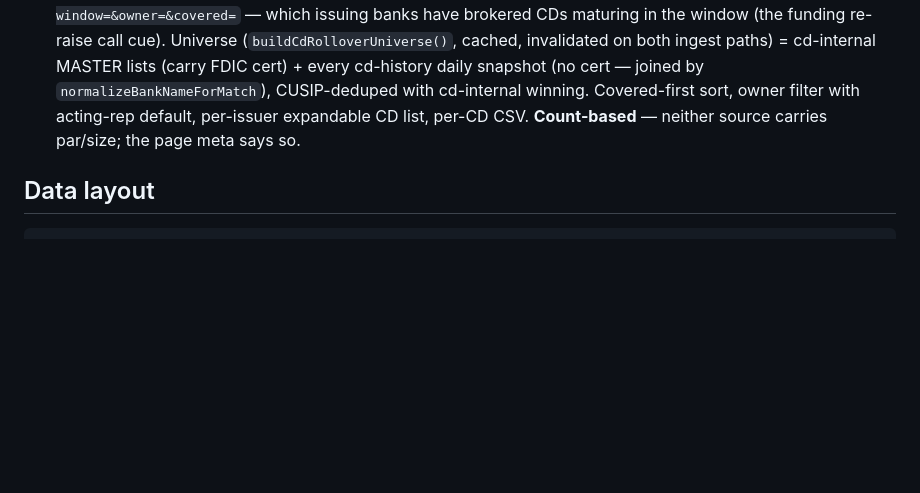
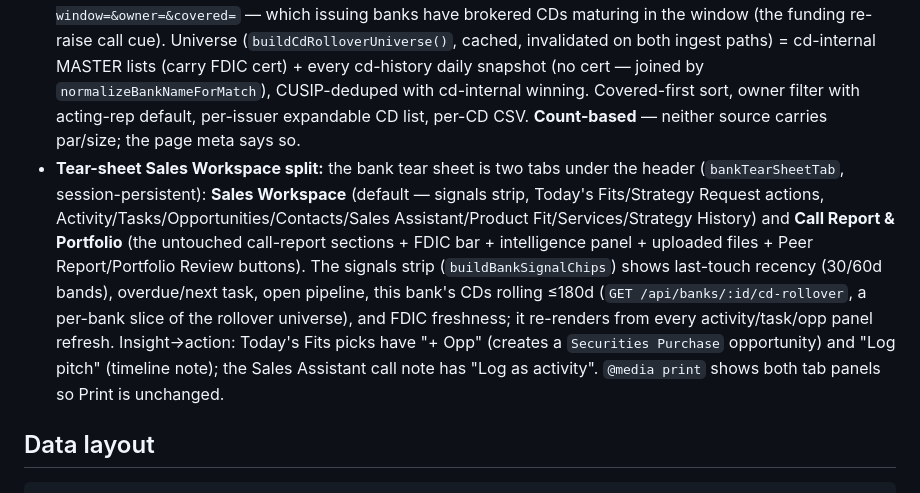
Before and after one commit to strategiesfbbs/fbbs-portal, a Markdown page: AGENTS.md, the part around the change. GitHub-like rendering; blank space fills up the shorter version.

Commit message:
docs: record tear-sheet Sales Workspace split in CLAUDE/AGENTS
Co-Authored-By: Claude Fable 5 <noreply@anthropic.com>

```diff
--- a/AGENTS.md
+++ b/AGENTS.md
@@ -95,6 +95,7 @@ From the full review in `docs/improvement-roadmap-2026-06-10.md` (read it before
 - **Market Color news hub:** the `#market-color` tab is now a Bloomberg-style hub — live Market Wire indicator cards + Fed/FDIC/SEC headlines/auctions rail (reuses `/api/market/wire` and the Home wire card markup), and the desk's `.eml` market-color emails as articles with a lead card, tag-filter chips, search, and an in-page reading pane (`GET /api/market-color/files/:id/body` re-parses the stored `.eml` via `emailSummary`; raw `.eml` download unchanged). Wire and inbox degrade independently.
 - **Today's Fits (inverse buyers drawer):** tear-sheet action button → `GET /api/banks/:id/offering-fits` → `findOfferingFitsForBank()` (server.js) scores every row from the All Offerings registry against one bank with the same `scoreCoverageBankForOffering` rules as "Who should I call?" (in-state muni boost, holdings-sector boost, owned-CUSIP exclusion). `opts.allowUncovered` gives Open banks a token base of 4 so a tear sheet always answers — the buyers drawer's covered-only behavior is unchanged. Grouped by asset class (class score = best offering), picks ranked score-then-yield and deep-linked via the shared `data-goto`/`data-cusip` plumbing. Known gap: muni scoring still lacks explicit BQ-eligibility/Sub-S screens.
 - **Brokered-CD Rollover Wall:** `#cd-rollover` tab (Banks group) + `GET /api/cd-rollover-wall?window=&owner=&covered=` — which issuing banks have brokered CDs maturing in the window (the funding re-raise call cue). Universe (`buildCdRolloverUniverse()`, cached, invalidated on both ingest paths) = cd-internal MASTER lists (carry FDIC cert) + every cd-history daily snapshot (no cert — joined by `normalizeBankNameForMatch`), CUSIP-deduped with cd-internal winning. Covered-first sort, owner filter with acting-rep default, per-issuer expandable CD list, per-CD CSV. **Count-based** — neither source carries par/size; the page meta says so.
+- **Tear-sheet Sales Workspace split:** the bank tear sheet is two tabs under the header (`bankTearSheetTab`, session-persistent): **Sales Workspace** (default — signals strip, Today's Fits/Strategy Request actions, Activity/Tasks/Opportunities/Contacts/Sales Assistant/Product Fit/Services/Strategy History) and **Call Report & Portfolio** (the untouched call-report sections + FDIC bar + intelligence panel + uploaded files + Peer Report/Portfolio Review buttons). The signals strip (`buildBankSignalChips`) shows last-touch recency (30/60d bands), overdue/next task, open pipeline, this bank's CDs rolling ≤180d (`GET /api/banks/:id/cd-rollover`, a per-bank slice of the rollover universe), and FDIC freshness; it re-renders from every activity/task/opp panel refresh. Insight→action: Today's Fits picks have "+ Opp" (creates a `Securities Purchase` opportunity) and "Log pitch" (timeline note); the Sales Assistant call note has "Log as activity". `@media print` shows both tab panels so Print is unchanged.
 
 ## Data layout
 
```
Also changed, not shown: CLAUDE.md (+1 -0 lines).
